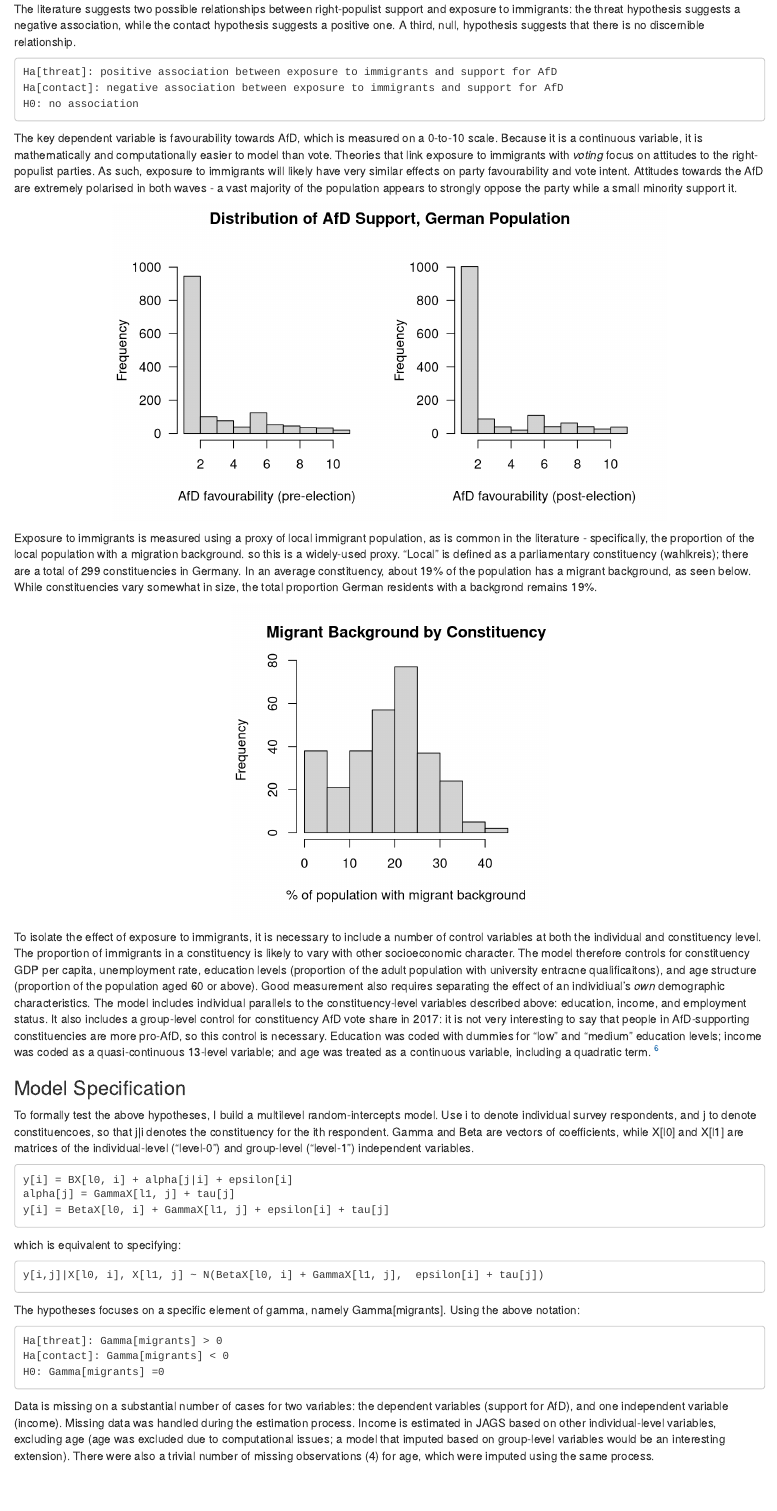
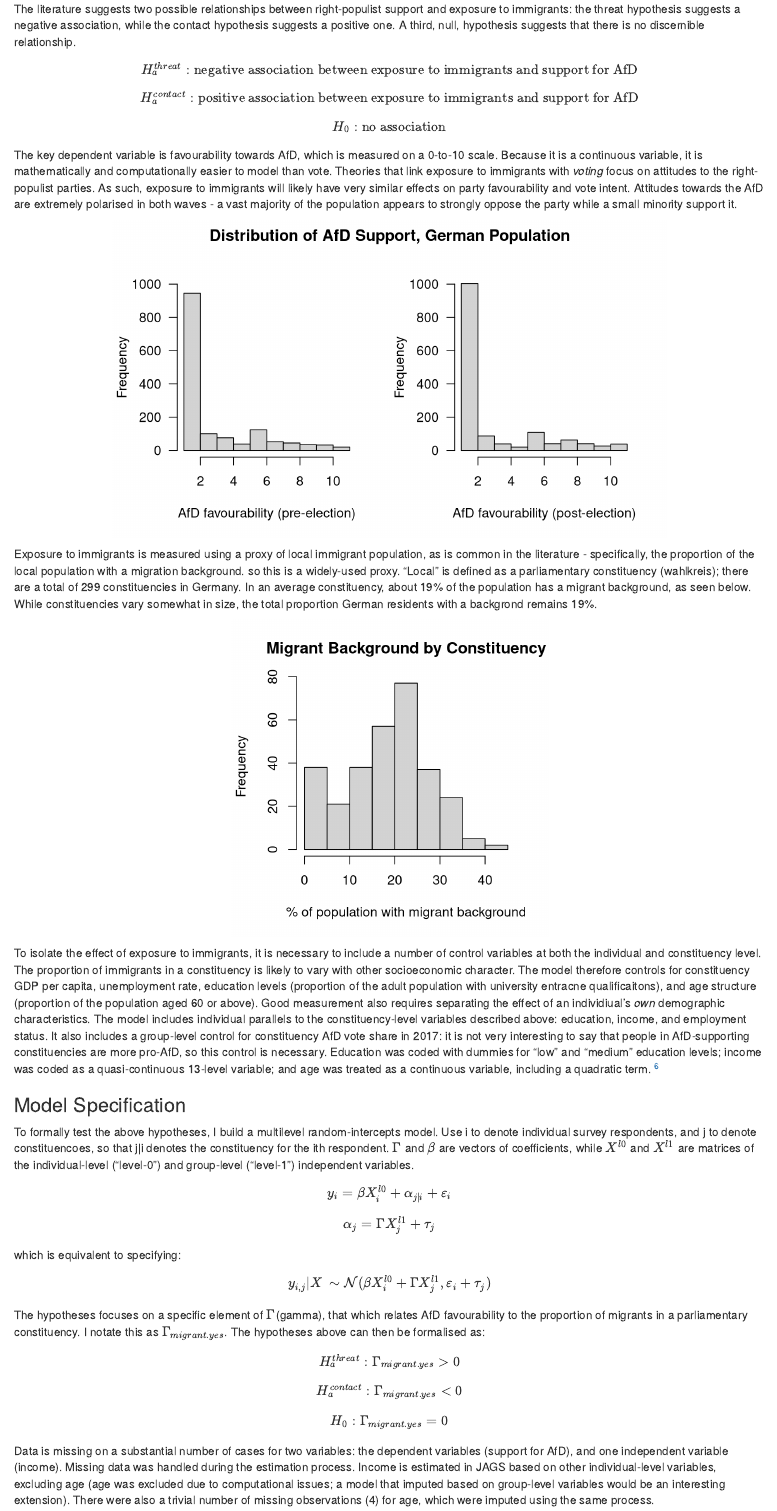
Before and after one commit to mainwaringb/Bayes_project, an R Markdown document (Paper_Output.Rmd): the page in a window 1100 px wide, from 1760 px down. Rendered offline with R 4.5, knitr and Pandoc, with nearby package versions; some code elsewhere in the file could not run offline.

Commit message:
Aadded formatting for formulas in paper

```diff
--- a/Paper_Output.Rmd
+++ b/Paper_Output.Rmd
@@ -80,9 +80,9 @@
 
 The literature suggests two possible relationships between right-populist support and exposure to immigrants: the threat hypothesis suggests a negative association, while the contact hypothesis suggests a positive one. A third, null, hypothesis suggests that there is no discernible relationship.
 
-    Ha[threat]: positive association between exposure to immigrants and support for AfD
-    Ha[contact]: negative association between exposure to immigrants and support for AfD
-    H0: no association
+$$H^{threat}_{a}: \textrm{negative association between exposure to immigrants and support for AfD}$$
+$$H^{contact}_{a}: \textrm{positive association between exposure to immigrants and support for AfD}$$
+$$H_{0}: \textrm{no association}  $$
 
 The key dependent variable is favourability towards AfD, which is measured on a 0-to-10 scale. Because it is a continuous variable, it is mathematically and computationally easier to model than vote. Theories that link exposure to immigrants with *voting* focus on attitudes to the right-populist parties. As such, exposure to immigrants will likely have very similar effects on party favourability and vote intent. Attitudes towards the AfD are extremely polarised in both waves - a vast majority of the population appears to strongly oppose the party while a small minority support it.
 
@@ -107,21 +107,20 @@
 
 ### Model Specification
 
-To formally test the above hypotheses, I build a multilevel random-intercepts model. Use i to denote individual survey respondents, and j to denote constituencoes, so that j|i denotes the constituency for the ith respondent. Gamma and Beta are vectors of coefficients, while X[l0] and X[l1] are matrices of the individual-level ("level-0") and group-level ("level-1") independent variables.
+To formally test the above hypotheses, I build a multilevel random-intercepts model. Use i to denote individual survey respondents, and j to denote constituencoes, so that j|i denotes the constituency for the ith respondent. $\Gamma$ and $\beta$ are vectors of coefficients, while $X^{l0}$ and $X^{l1}$ are matrices of the individual-level ("level-0") and group-level ("level-1") independent variables.
 
-    y[i] = BX[l0, i] + alpha[j|i] + epsilon[i]
-    alpha[j] = GammaX[l1, j] + tau[j]
-    y[i] = BetaX[l0, i] + GammaX[l1, j] + epsilon[i] + tau[j]
+$$y_{i} = \beta X_{i}^{l0} + \alpha_{j|i} + \varepsilon_{i}$$
+$$\alpha_{j} = \Gamma X_{j}^{l1} + \tau_{j}$$
 
 which is equivalent to specifying:
 
-    y[i,j]|X[l0, i], X[l1, j] ~ N(BetaX[l0, i] + GammaX[l1, j],  epsilon[i] + tau[j])
+$$y_{i,j}|X ~ \sim \mathcal{N}(\beta X_{i}^{l0} + \Gamma X_{j}^{l1}, \varepsilon_{i} + \tau_{j})$$
 
-The hypotheses focuses on a specific element of gamma, namely Gamma[migrants]. Using the above notation:
+The hypotheses focuses on a specific element of $\Gamma$(gamma), that which relates AfD favourability to the proportion of migrants in a parliamentary constituency. I notate this as $\Gamma_{migrant.yes}$. The hypotheses above can then be formalised as:
 
-    Ha[threat]: Gamma[migrants] > 0
-    Ha[contact]: Gamma[migrants] < 0
-    H0: Gamma[migrants] =0
+$$H^{threat}_{a}: \Gamma_{migrant.yes} > 0$$
+$$H^{contact}_{a}: \Gamma_{migrant.yes} < 0$$
+$$H_{0}: \Gamma_{migrant.yes} = 0 $$
 
 Data is missing on a substantial number of cases for two variables: the dependent variables (support for AfD), and one independent variable (income). Missing data was handled during the estimation process. Income is estimated in JAGS based on other individual-level variables, excluding age (age was excluded due to computational issues; a model that imputed based on group-level variables would be an interesting extension). There were also a trivial number of missing observations (`r sum(is.na(preSurvey.merged$age))`) for age, which were imputed using the same process.
 
```
Also changed, not shown: Paper_Output.Rmd (12 more changed lines).
